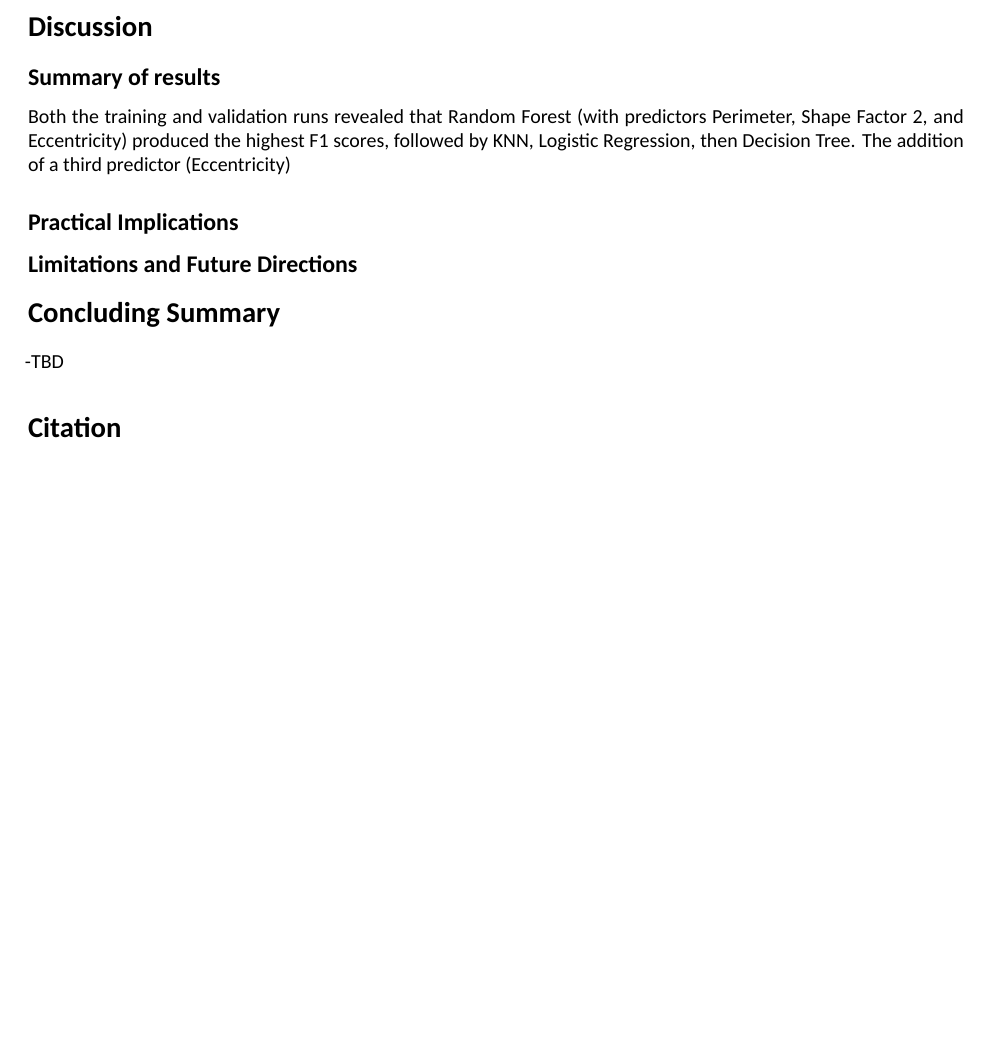
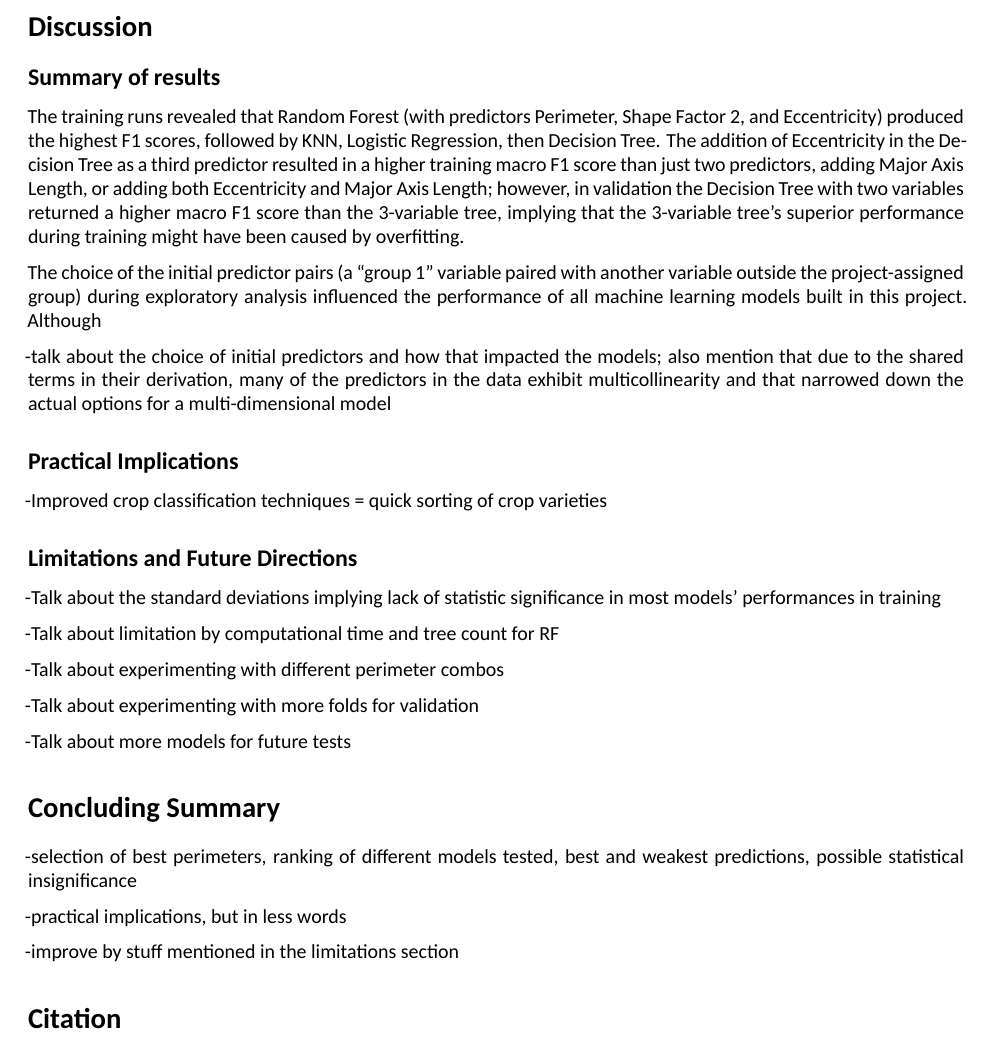
Before and after one commit to jyulo/edx_course_9_cyo, an R Markdown document (cyormd.Rmd): part of page 23 of 23, cut so that both start at the same text, the shorter picture padded with empty space. Rendered offline with R 4.5, knitr and Pandoc, then LaTeX, with nearby package versions; some code elsewhere in the file could not run offline; a font, style sheet, LaTeX package, included part or bibliography that could not be used is replaced or left out.

Commit message:
discussions in progress

```diff
--- a/cyormd.Rmd
+++ b/cyormd.Rmd
@@ -1694,14 +1694,36 @@ For Logistic Regression, KNN, and Random Forest, the weakest points were in Barb
 
 ## Summary of results
 
-Both the training and validation runs revealed that Random Forest (with predictors Perimeter, Shape Factor 2, and Eccentricity) produced the highest F1 scores, followed by KNN, Logistic Regression, then Decision Tree. The addition of a third predictor (Eccentricity)
+The training runs revealed that Random Forest (with predictors Perimeter, Shape Factor 2, and Eccentricity) produced the highest F1 scores, followed by KNN, Logistic Regression, then Decision Tree. The addition of Eccentricity in the Decision Tree as a third predictor resulted in a higher training macro F1 score than just two predictors, adding Major Axis Length, or adding both Eccentricity and Major Axis Length; however, in validation the Decision Tree with two variables returned a higher macro F1 score than the 3-variable tree, implying that the 3-variable tree's superior performance during training might have been caused by overfitting.
+
+The choice of the initial predictor pairs (a "group 1" variable paired with another variable outside the project-assigned group) during exploratory analysis influenced the performance of all machine learning models built in this project. Although
+
+-talk about the choice of initial predictors and how that impacted the models; also mention that due to the shared terms in their derivation, many of the predictors in the data exhibit multicollinearity and that narrowed down the actual options for a multi-dimensional model
 
 ## Practical Implications
 
+-Improved crop classification techniques = quick sorting of crop varieties
+
 ## Limitations and Future Directions
 
+-Talk about the standard deviations implying lack of statistic significance in most models' performances in training
+
+-Talk about limitation by computational time and tree count for RF
+
+-Talk about experimenting with different perimeter combos
+
+-Talk about experimenting with more folds for validation
+
+-Talk about more models for future tests
+
 # Concluding Summary
 
+-selection of best perimeters, ranking of different models tested, best and weakest predictions, possible statistical insignificance
+
+-practical implications, but in less words
+
+-improve by stuff mentioned in the limitations section
+
+# Citation
+
 -TBD
-
-# Citation
```
Also changed, not shown: cyormd.Rmd (4 more changed lines).
